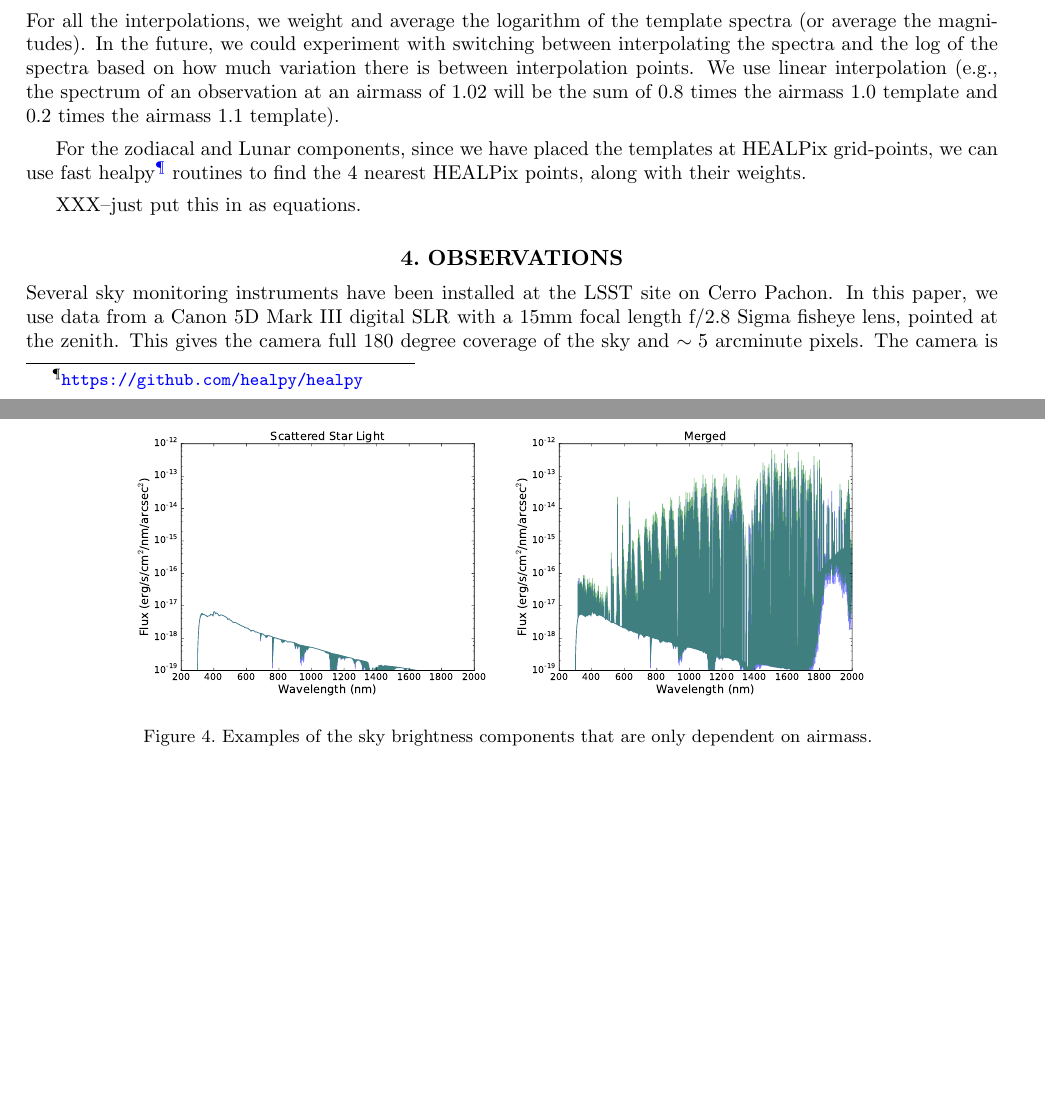
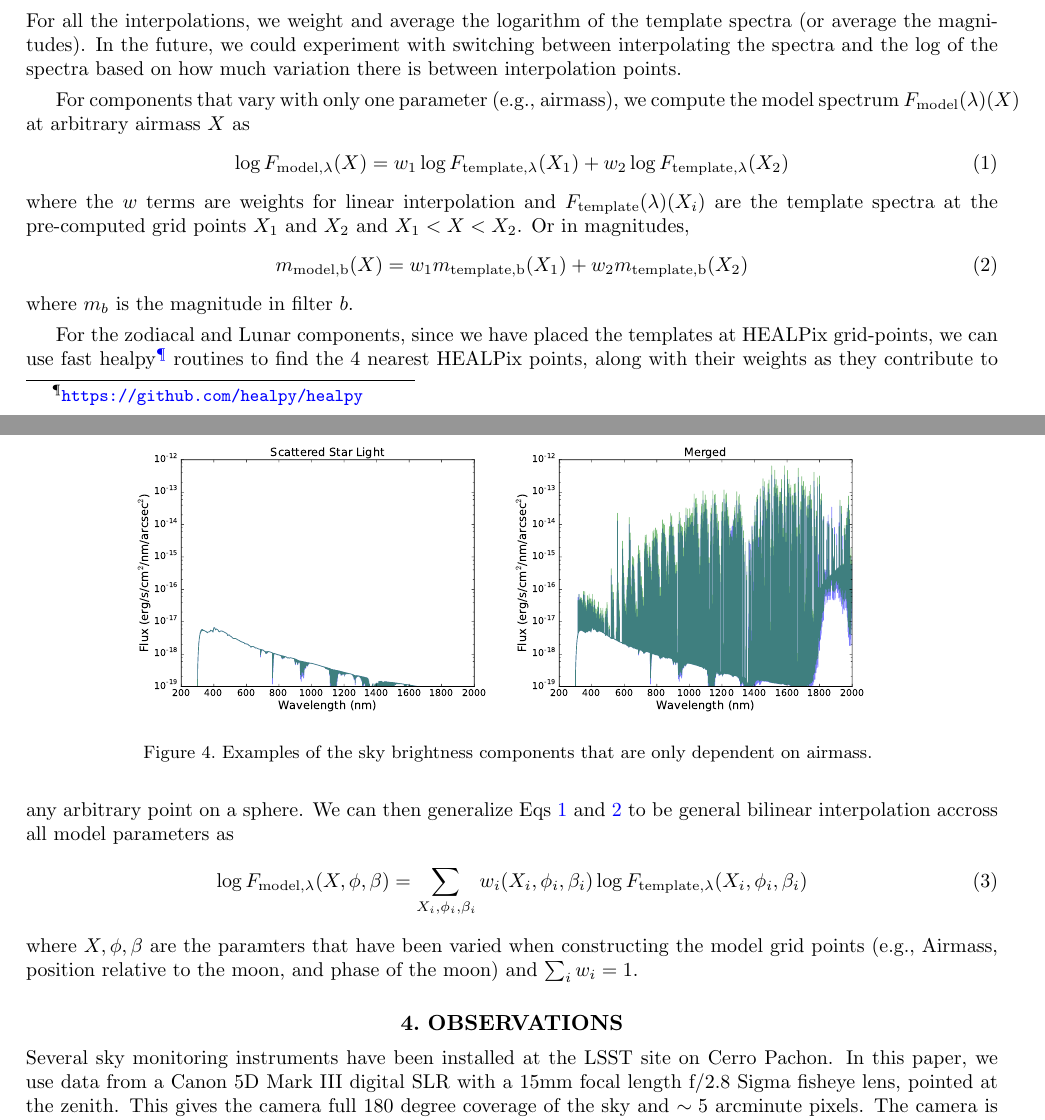
Before and after one commit to lsst-sims/spie2016_skyBrightness, a LaTeX paper (tex/skyModel.tex): two parts of pages 4 and 5 of 17 before the commit and two parts of pages 4 and 5 of 15 after it, joined at a grey line, cut so that both start at the same text, the shorter picture padded with empty space. Compiled offline with pdfLaTeX.

Commit message:
minor fixes, added some equations

```diff
--- a/tex/skyModel.tex
+++ b/tex/skyModel.tex
@@ -40,7 +40,7 @@
 
 \affil[a]{University of Washington, Seattle, WA, USA}
 \affil[b]{Harvard University, Boston, MA, USA}
-\affil[c]{LSST Observatory, Tucson, AZ, USA}
+\affil[c]{LSST Project Office, Tucson, AZ, USA}
 \affil[d]{Cook Astronomical Consulting, CA, USA}
 
 
@@ -146,11 +146,24 @@ Because the upper atmosphere, lower atmosphere, and scattered star light only va
 
 \section{Interpolating the Templates}\label{sec:interp}
 
-For all the interpolations, we weight and average the logarithm of the template spectra (or average the magnitudes).  In the future, we could experiment with switching between interpolating the spectra and the log of the spectra based on how much variation there is between interpolation points.  We use linear interpolation (e.g., the spectrum of an observation at an airmass of 1.02 will be the sum of 0.8 times the airmass 1.0 template and 0.2 times the airmass 1.1 template).
+For all the interpolations, we weight and average the logarithm of the template spectra (or average the magnitudes).  In the future, we could experiment with switching between interpolating the spectra and the log of the spectra based on how much variation there is between interpolation points.
 
-For the zodiacal and Lunar components, since we have placed the templates at HEALPix grid-points, we can use fast healpy\footnote{\url{https://github.com/healpy/healpy}} routines to find the 4 nearest HEALPix points, along with their weights.
+For components that vary with only one parameter (e.g., airmass), we compute the model spectrum $F_{\rm{model}}(\lambda)(X)$ at arbitrary airmass $X$ as
+\begin{equation} \label{eq:interp_spec}
+\log{F_{\rm{model},\lambda}(X)} = w_1 \log{F_{\rm{template},\lambda}(X_1)} + w_2\log{F_{\rm{template,\lambda}}(X_2)}
+\end{equation}
+where the $w$ terms are weights for linear interpolation and $F_{\rm{template}}(\lambda)(X_i)$ are the template spectra at the pre-computed grid points $X_1$ and $X_2$ and $X_1 < X < X_2$.    Or in magnitudes,
+\begin{equation}\label{eq:interp_mag}
+m_{\rm{model},b}(X) = w_1 m_{\rm{template},b}(X_1) + w_2 m_{\rm{template},b}(X_2)
+\end{equation}
+where $m_b$ is the magnitude in filter $b$.
 
-XXX--just put this in as equations.
+
+For the zodiacal and Lunar components, since we have placed the templates at HEALPix grid-points, we can use fast healpy\footnote{\url{https://github.com/healpy/healpy}} routines to find the 4 nearest HEALPix points, along with their weights as they contribute to any arbitrary point on a sphere.  We can then generalize Eqs~\ref{eq:interp_spec} and~\ref{eq:interp_mag} to be general bilinear interpolation accross all model parameters as
+\begin{equation}
+\log{F_{\rm{model},\lambda}(X, \phi, \beta)} = \sum_{X_i, \phi_i, \beta_i} w_i(X_i, \phi_i, \beta_i) \log{F_{\rm{template,\lambda}}(X_i, \phi_i, \beta_i)}
+\end{equation}
+where $X, \phi, \beta$ are the paramters that have been varied when constructing the model grid points (e.g., Airmass, position relative to the moon, and phase of the moon) and $\sum_i w_i = 1$.
 
 \section{Observations}\label{sec:obs}
 
```
Also changed, not shown: tex/skyModel.bib (+2 -2 lines), tex/skyModel.tex (8 more changed lines).
